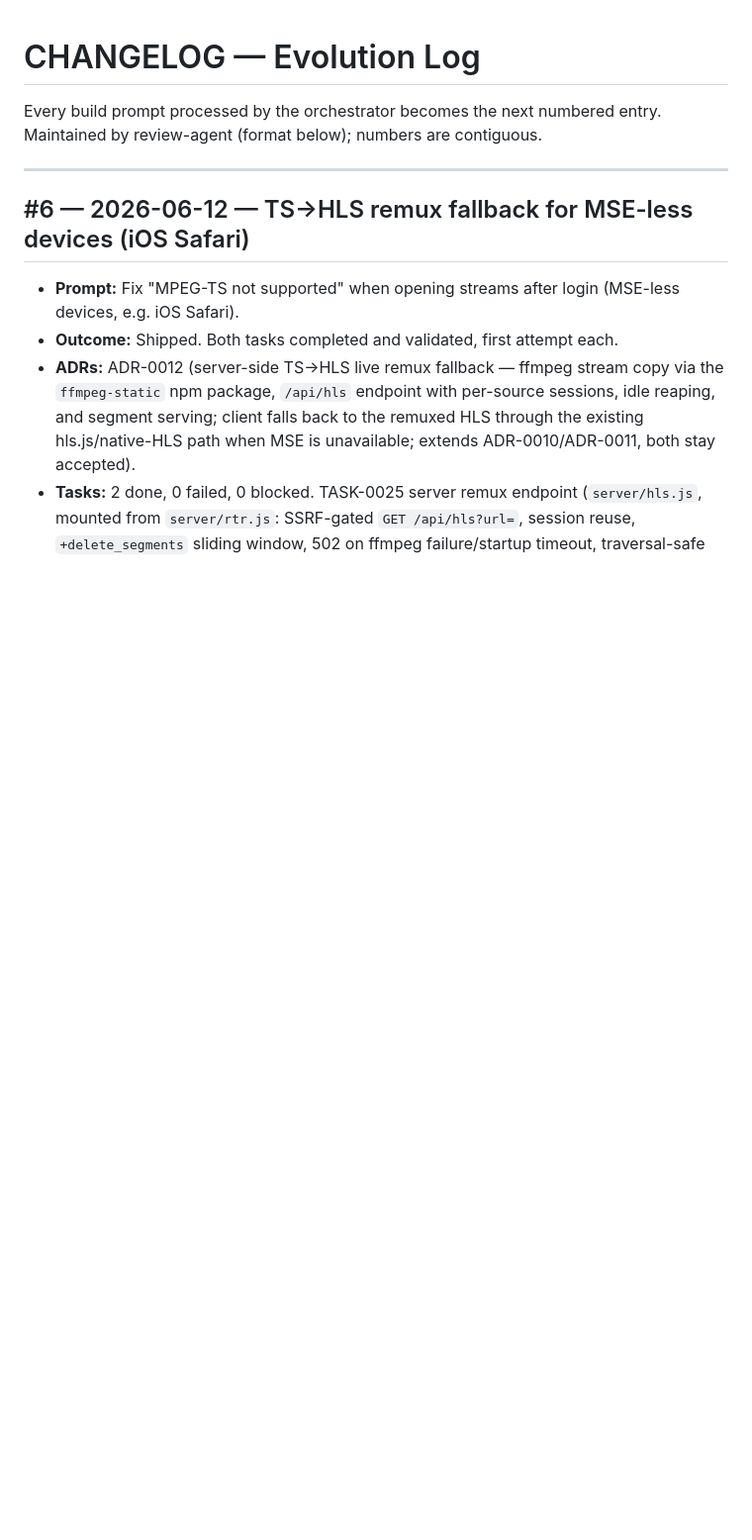
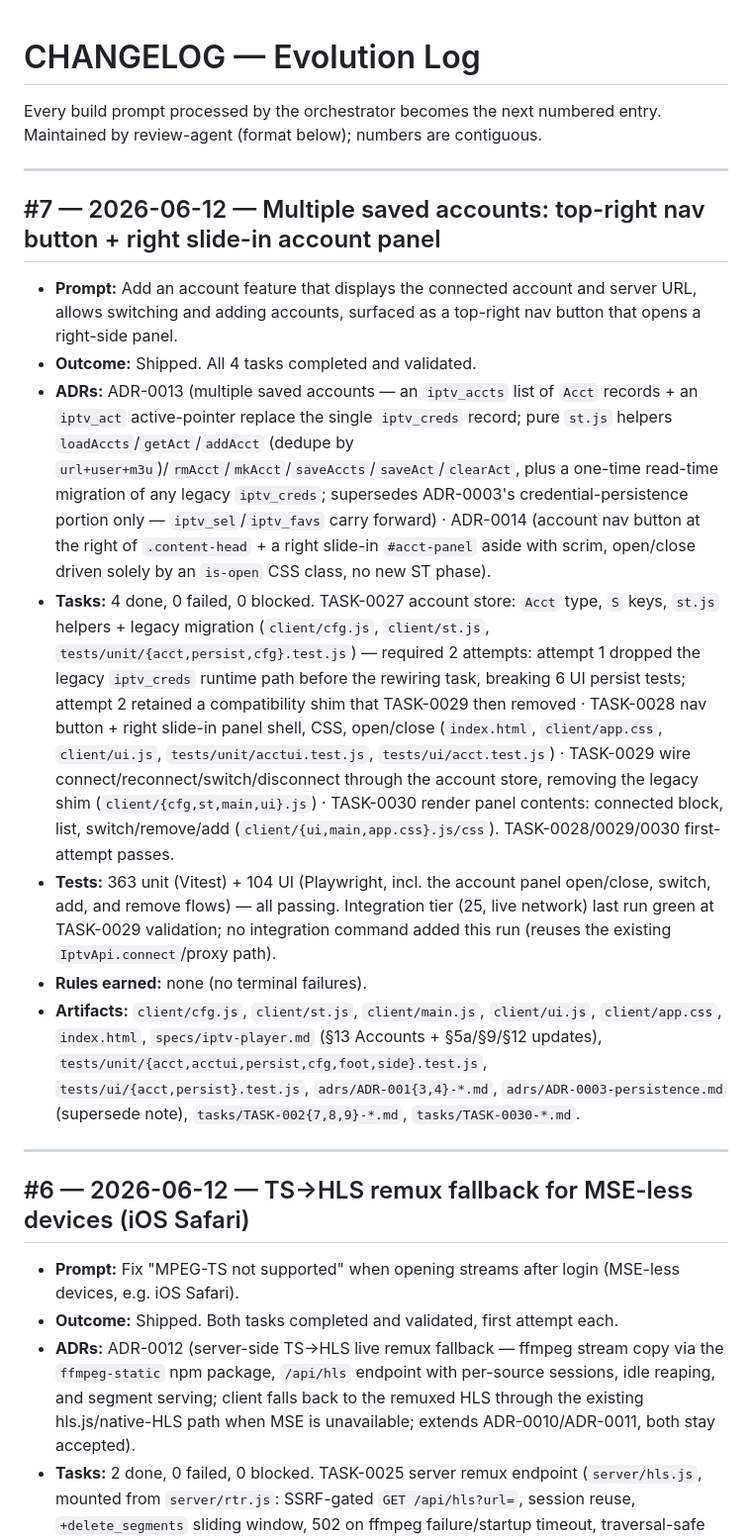
Before and after one commit to mohamadrezakoohkan/iptv, a Markdown page: CHANGELOG.md, the part around the change. Shown at 99% size. Rendered like a GitHub page; blank space fills up the shorter version.

```diff
--- a/CHANGELOG.md
+++ b/CHANGELOG.md
@@ -2,6 +2,18 @@
 
 Every build prompt processed by the orchestrator becomes the next numbered
 entry. Maintained by review-agent (format below); numbers are contiguous.
+
+---
+
+## #7 — 2026-06-12 — Multiple saved accounts: top-right nav button + right slide-in account panel
+
+- **Prompt:** Add an account feature that displays the connected account and server URL, allows switching and adding accounts, surfaced as a top-right nav button that opens a right-side panel.
+- **Outcome:** Shipped. All 4 tasks completed and validated.
+- **ADRs:** ADR-0013 (multiple saved accounts — an `iptv_accts` list of `Acct` records + an `iptv_act` active-pointer replace the single `iptv_creds` record; pure `st.js` helpers `loadAccts`/`getAct`/`addAcct` (dedupe by `url+user+m3u`)/`rmAcct`/`mkAcct`/`saveAccts`/`saveAct`/`clearAct`, plus a one-time read-time migration of any legacy `iptv_creds`; supersedes ADR-0003's credential-persistence portion only — `iptv_sel`/`iptv_favs` carry forward) · ADR-0014 (account nav button at the right of `.content-head` + a right slide-in `#acct-panel` aside with scrim, open/close driven solely by an `is-open` CSS class, no new ST phase).
+- **Tasks:** 4 done, 0 failed, 0 blocked. TASK-0027 account store: `Acct` type, `S` keys, `st.js` helpers + legacy migration (`client/cfg.js`, `client/st.js`, `tests/unit/{acct,persist,cfg}.test.js`) — required 2 attempts: attempt 1 dropped the legacy `iptv_creds` runtime path before the rewiring task, breaking 6 UI persist tests; attempt 2 retained a compatibility shim that TASK-0029 then removed · TASK-0028 nav button + right slide-in panel shell, CSS, open/close (`index.html`, `client/app.css`, `client/ui.js`, `tests/unit/acctui.test.js`, `tests/ui/acct.test.js`) · TASK-0029 wire connect/reconnect/switch/disconnect through the account store, removing the legacy shim (`client/{cfg,st,main,ui}.js`) · TASK-0030 render panel contents: connected block, list, switch/remove/add (`client/{ui,main,app.css}.js/css`). TASK-0028/0029/0030 first-attempt passes.
+- **Tests:** 363 unit (Vitest) + 104 UI (Playwright, incl. the account panel open/close, switch, add, and remove flows) — all passing. Integration tier (25, live network) last run green at TASK-0029 validation; no integration command added this run (reuses the existing `IptvApi.connect`/proxy path).
+- **Rules earned:** none (no terminal failures).
+- **Artifacts:** `client/cfg.js`, `client/st.js`, `client/main.js`, `client/ui.js`, `client/app.css`, `index.html`, `specs/iptv-player.md` (§13 Accounts + §5a/§9/§12 updates), `tests/unit/{acct,acctui,persist,cfg,foot,side}.test.js`, `tests/ui/{acct,persist}.test.js`, `adrs/ADR-001{3,4}-*.md`, `adrs/ADR-0003-persistence.md` (supersede note), `tasks/TASK-002{7,8,9}-*.md`, `tasks/TASK-0030-*.md`.
 
 ---
 
```
Also changed, not shown: README.md (+13 -2 lines).
